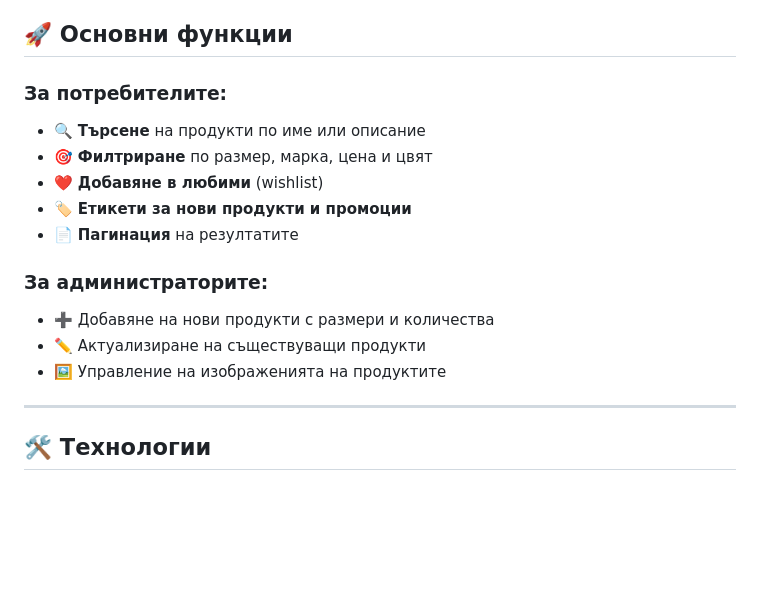
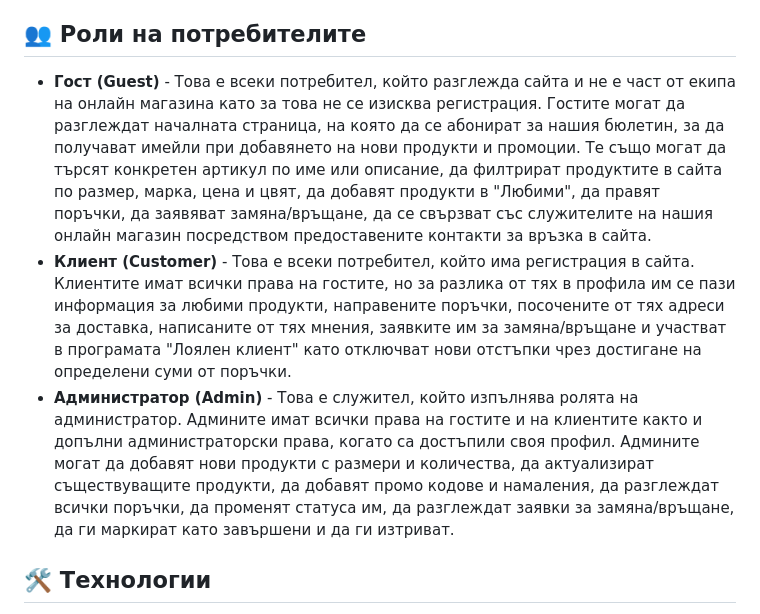
Before and after one commit to SavinaDzhenimova/OnlineShopApp, a Markdown page: README.md, the part around the change. GitHub-like rendering; blank space fills up the shorter version.

```diff
--- a/README.md
+++ b/README.md
@@ -38,21 +38,10 @@ Online Shop App е уеб приложение за продажба на спо
 - **Общи условия** - Страницата описва правилата и условията за използване на уебсайта или услугите на онлайн магазина. Тя включва информация за правата и задълженията на потребителите и доставчика на услугите, условията за регистрация, анулиране на поръчки, плащания и възстановяване на суми. Посочват се правилата за защита на интелектуалната собственост, ограниченията за използване на съдържанието на сайта и отговорността на компанията при грешки или промени в информацията. Също така може да се включат условия за промяна на политиката и контактна информация за допълнителни въпроси.
 - **Често задавани въпроси** - Страницата предоставя отговори на най-често срещаните запитвания от потребители относно услугите или функционалностите на сайта. Тя може да обхваща теми като процеса на поръчка, начини на плащане, оригинални ли са продуктите, снимките отговарят ли на това, което ще получа, всички продукти ли са налични, информация относно замяна или връщане на стока, детайли за регистрация и вход в платформата, както и информация за връзка със служителите на компанията. Целта на тази страница е да улесни потребителите, като им предостави бързи и ясни отговори на най-често срещаните въпроси.
 
-## 🚀 Основни функции
-
-### За потребителите:
-- 🔍 **Търсене** на продукти по име или описание
-- 🎯 **Филтриране** по размер, марка, цена и цвят
-- ❤️ **Добавяне в любими** (wishlist)
-- 🏷️ **Етикети за нови продукти и промоции**
-- 📄 **Пагинация** на резултатите
-
-### За администраторите:
-- ➕ Добавяне на нови продукти с размери и количества
-- ✏️ Актуализиране на съществуващи продукти
-- 🖼️ Управление на изображенията на продуктите
-
----
+## 👥 Роли на потребителите
+- **Гост (Guest)** - Това е всеки потребител, който разглежда сайта и не е част от екипа на онлайн магазина като за това не се изисква регистрация. Гостите могат да разглеждат началната страница, на която да се абонират за нашия бюлетин, за да получават имейли при добавянето на нови продукти и промоции. Те също могат да търсят конкретен артикул по име или описание, да филтрират продуктите в сайта по размер, марка, цена и цвят, да добавят продукти в "Любими", да правят поръчки, да заявяват замяна/връщане, да се свързват със служителите на нашия онлайн магазин посредством предоставените контакти за връзка в сайта.
+- **Клиент (Customer)** - Това е всеки потребител, който има регистрация в сайта. Клиентите имат всички права на гостите, но за разлика от тях в профила им се пази информация за любими продукти, направените поръчки, посочените от тях адреси за доставка, написаните от тях мнения, заявките им за замяна/връщане и участват в програмата "Лоялен клиент" като отключват нови отстъпки чрез достигане на определени суми от поръчки.
+- **Администратор (Admin)** - Това е служител, който изпълнява ролята на администратор. Админите имат всички права на гостите и на клиентите както и допълни администраторски права, когато са достъпили своя профил. Админите могат да добавят нови продукти с размери и количества, да актуализират съществуващите продукти, да добавят промо кодове и намаления, да разглеждат всички поръчки, да променят статуса им, да разглеждат заявки за замяна/връщане, да ги маркират като завършени и да ги изтриват.
 
 ## 🛠️ Технологии
 
```
